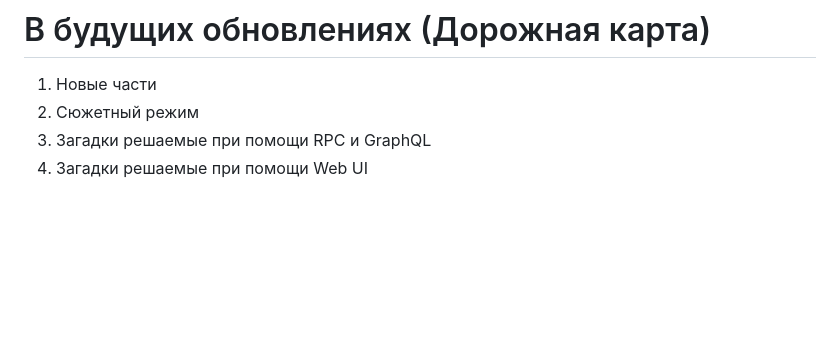
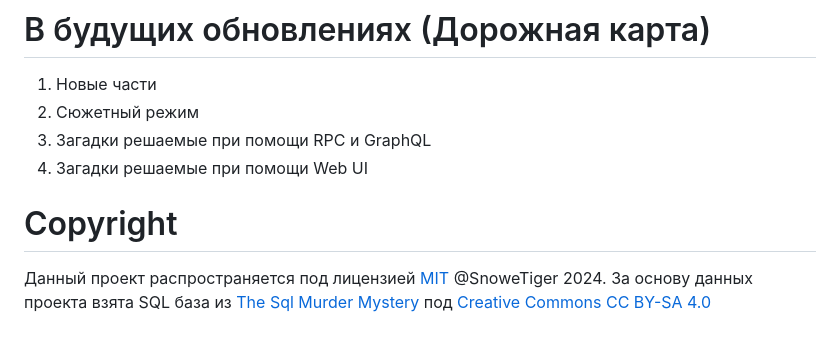
Before and after one commit to SnoweTiger/APIMystery, a Markdown page: README.md, the part around the change. Rendered like a GitHub page; blank space fills up the shorter version.

Commit message:
add license information to readme

```diff
--- a/README.md
+++ b/README.md
@@ -73,3 +73,9 @@ Authorization: Bearer {{token}}
 2. Сюжетный режим
 3. Загадки решаемые при помощи RPC и GraphQL
 4. Загадки решаемые при помощи Web UI
+
+# Copyright
+
+Данный проект распространяется под лицензией [MIT](/LICENSE) @SnoweTiger 2024.
+За основу данных проекта взята SQL база из [The Sql Murder Mystery](https://mystery.knightlab.com/)
+под [Creative Commons CC BY-SA 4.0](https://creativecommons.org/licenses/by-sa/4.0/)
```
